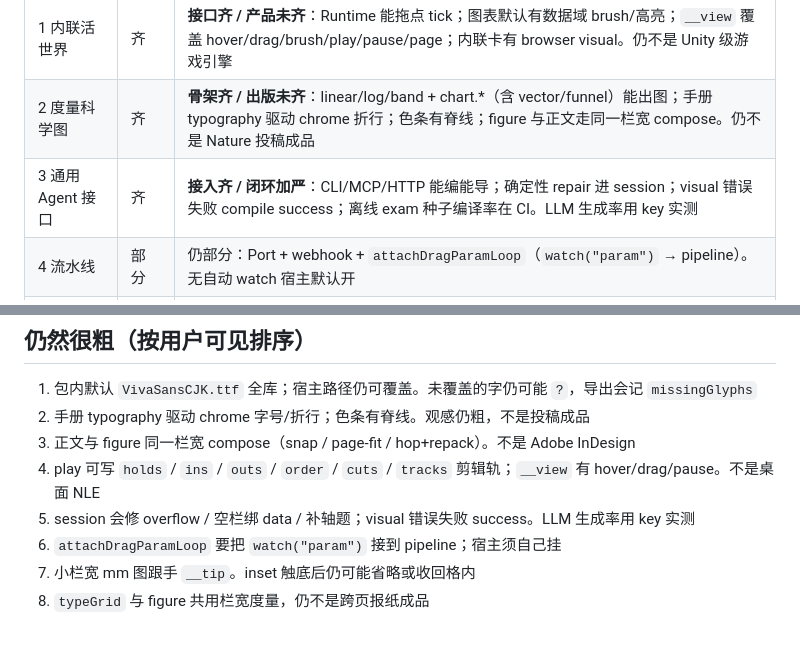
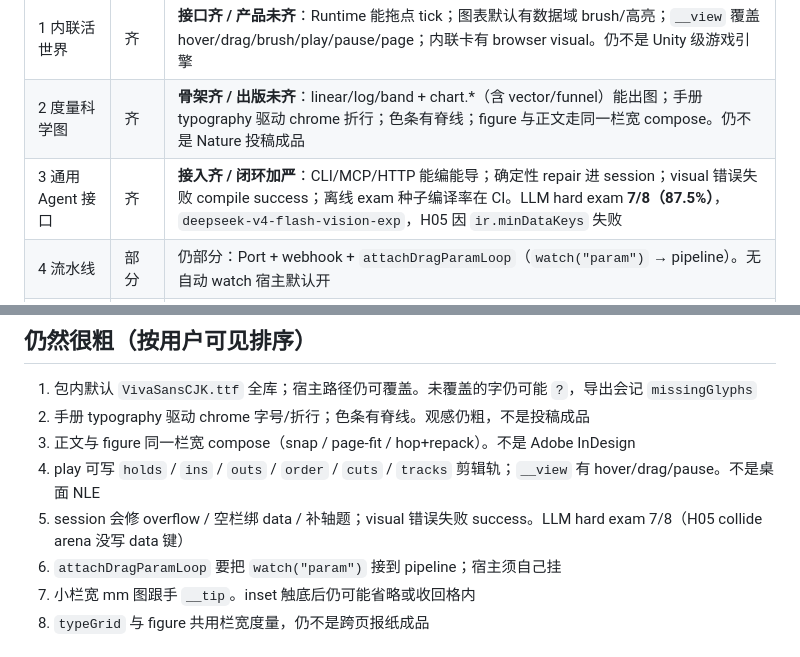
Before and after one commit to yanshen2953/viva-lang, a Markdown page: docs/GAPS.md, 2 parts joined by grey strips. Rendered like a GitHub page.

Commit message:
Record hard agent-exam generation rate after merge.
DeepSeek hard track: 7/8. H05 compiled but had no data keys.

Co-authored-by: yanshen2953 <yanshen2953@users.noreply.github.com>

```diff
--- a/docs/GAPS.md
+++ b/docs/GAPS.md
@@ -12,7 +12,7 @@
 | --- | --- | --- |
 | 1 内联活世界 | 齐 | **接口齐 / 产品未齐**：Runtime 能拖点 tick；图表默认有数据域 brush/高亮；`__view` 覆盖 hover/drag/brush/play/pause/page；内联卡有 browser visual。仍不是 Unity 级游戏引擎 |
 | 2 度量科学图 | 齐 | **骨架齐 / 出版未齐**：linear/log/band + chart.*（含 vector/funnel）能出图；手册 typography 驱动 chrome 折行；色条有脊线；figure 与正文走同一栏宽 compose。仍不是 Nature 投稿成品 |
-| 3 通用 Agent 接口 | 齐 | **接入齐 / 闭环加严**：CLI/MCP/HTTP 能编能导；确定性 repair 进 session；visual 错误失败 compile success；离线 exam 种子编译率在 CI。LLM 生成率用 key 实测 |
+| 3 通用 Agent 接口 | 齐 | **接入齐 / 闭环加严**：CLI/MCP/HTTP 能编能导；确定性 repair 进 session；visual 错误失败 compile success；离线 exam 种子编译率在 CI。LLM hard exam **7/8（87.5%）**，`deepseek-v4-flash-vision-exp`，H05 因 `ir.minDataKeys` 失败 |
 | 4 流水线 | 部分 | 仍部分：Port + webhook + `attachDragParamLoop`（`watch("param")` → pipeline）。无自动 watch 宿主默认开 |
 | 5 领域视图 | 部分 | 仍部分：槽位在，重领域插件刻意不做 |
 | 6 可追溯 | 部分 | 仍部分：bundle 能导出，宿主未填 promptDigest |
@@ -69,7 +69,7 @@
 2. 手册 typography 驱动 chrome 字号/折行；色条有脊线。观感仍粗，不是投稿成品
 3. 正文与 figure 同一栏宽 compose（snap / page-fit / hop+repack）。不是 Adobe InDesign
 4. play 可写 `holds` / `ins` / `outs` / `order` / `cuts` / `tracks` 剪辑轨；`__view` 有 hover/drag/pause。不是桌面 NLE
-5. session 会修 overflow / 空栏绑 data / 补轴题；visual 错误失败 success。LLM 生成率用 key 实测
+5. session 会修 overflow / 空栏绑 data / 补轴题；visual 错误失败 success。LLM hard exam 7/8（H05 collide arena 没写 data 键）
 6. `attachDragParamLoop` 要把 `watch("param")` 接到 pipeline；宿主须自己挂
 7. 小栏宽 mm 图跟手 `__tip`。inset 触底后仍可能省略或收回格内
 8. `typeGrid` 与 figure 共用栏宽度量，仍不是跨页报纸成品
```
Also changed, not shown: docs/HANDOFF.md (+4 -4 lines).
